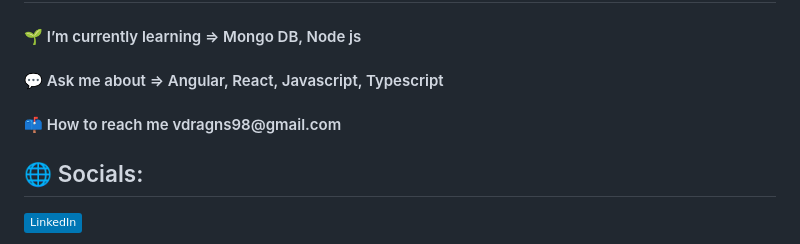
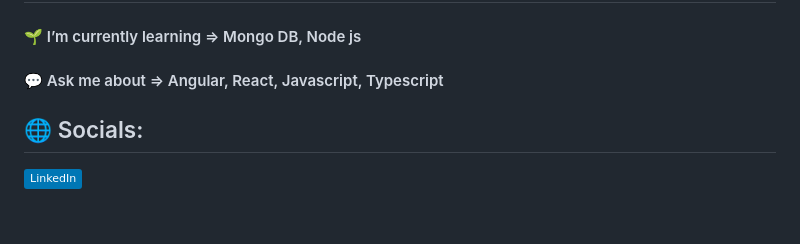
Before and after one commit to Vishal-Yadav-001/Vishal-Yadav-001, a Markdown page: README.md, the part around one of its changes. Rendered like a GitHub page; badges without logos; blank space fills up the shorter version.

```diff
--- a/README.md
+++ b/README.md
@@ -4,8 +4,6 @@
  <h4>🌱 I’m currently learning => Mongo DB, Node js</h4>
 
 <h4>💬 Ask me about => Angular, React, Javascript, Typescript </h4>
-
-<h4>📫 How to reach me vdragns98@gmail.com </h4>
 </p>
 
 
```
Also changed, not shown: other parts of README.md (+0 -2 lines).
